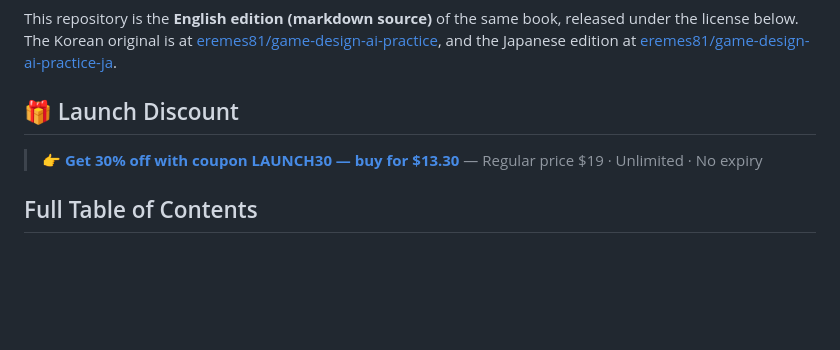
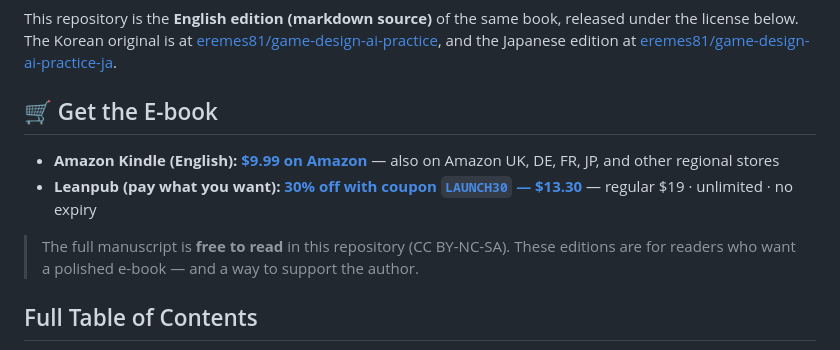
Before and after one commit to eremes81/game-design-ai-practice-en, a Markdown page: README.md, the part around one of its changes. Rendered like a GitHub page; blank space fills up the shorter version.

Commit message:
docs(README): add Amazon Kindle (EN) purchase link
EN edition is now live on Amazon Kindle (ASIN B0H421TWBM, $9.99). Added Amazon badge and reorganized the buy section into Amazon + Leanpub.

Co-Authored-By: Claude Opus 4.8 (1M context) <noreply@anthropic.com>

```diff
--- a/README.md
+++ b/README.md
@@ -47,9 +48,12 @@ In the spirit of this book's honesty-first principle, here is exactly how this e
 
 This repository is the **English edition (markdown source)** of the same book, released under the license below. The Korean original is at [eremes81/game-design-ai-practice](https://github.com/eremes81/game-design-ai-practice), and the Japanese edition at [eremes81/game-design-ai-practice-ja](https://github.com/eremes81/game-design-ai-practice-ja).
 
-## 🎁 Launch Discount
+## 🛒 Get the E-book
 
-> **[👉 Get 30% off with coupon LAUNCH30 — buy for $13.30](https://leanpub.com/aiworkflowforgamedesigners/c/LAUNCH30)** — Regular price $19 · Unlimited · No expiry
+- **Amazon Kindle (English):** [**$9.99 on Amazon**](https://www.amazon.com/dp/B0H421TWBM) — also on Amazon UK, DE, FR, JP, and other regional stores
+- **Leanpub (pay what you want):** [**30% off with coupon `LAUNCH30` — $13.30**](https://leanpub.com/aiworkflowforgamedesigners/c/LAUNCH30) — regular $19 · unlimited · no expiry
+
+> The full manuscript is **free to read** in this repository (CC BY-NC-SA). These editions are for readers who want a polished e-book — and a way to support the author.
 
 ## Full Table of Contents
 
```
Also changed, not shown: other parts of README.md (+1 -0 lines).
